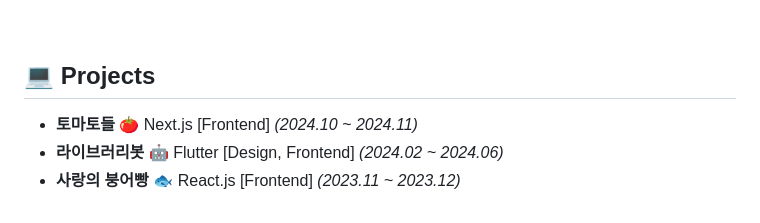
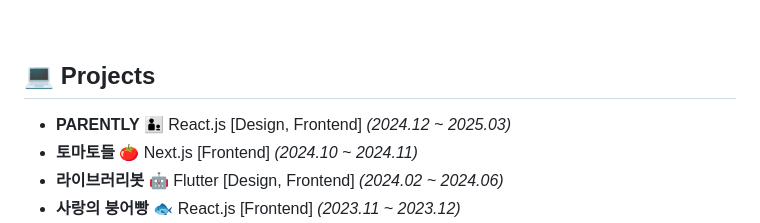
Before and after one commit to StopSoo/Stopsoo, a Markdown page: README.md, the part around the change. Drawn GitHub-style.

```diff
--- a/README.md
+++ b/README.md
@@ -15,6 +15,7 @@
 <br/>
 
 ## 💻 Projects
+- **PARENTLY 🧑‍🧒** React.js [Design, Frontend] _(2024.12 ~ 2025.03)_
 - **토마토들 🍅** Next.js [Frontend] _(2024.10 ~ 2024.11)_
 - **라이브러리봇 🤖** Flutter [Design, Frontend] _(2024.02 ~ 2024.06)_
 - **사랑의 붕어빵 🐟** React.js [Frontend] _(2023.11 ~ 2023.12)_
```
